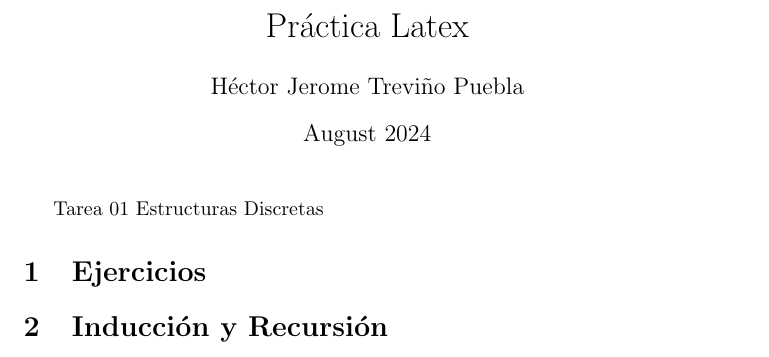
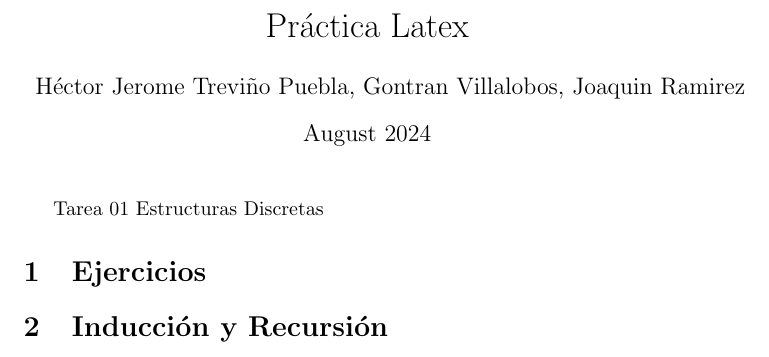
Before and after one commit to Joaquin58/Mate-aplicadas-1-, a LaTeX document (Estructuras-discretas-1.tex): part of page 1 of 9, cut so that both start at the same text. Compiled offline with pdfLaTeX.

Commit message:
Agregado los nombres de los colaboradores

```diff
--- a/Estructuras-discretas-1.tex
+++ b/Estructuras-discretas-1.tex
@@ -2,7 +2,7 @@
 \usepackage{graphicx} % Required for inserting images
 \usepackage{amsmath}
 \title{Práctica Latex}
-\author{Héctor Jerome Treviño Puebla}
+\author{Héctor Jerome Treviño Puebla, Gontran Villalobos, Joaquin Ramirez}
 \date{August 2024}
 
 \begin{document}
```
Also changed, not shown: Tarea1.tex (+1 -0 lines).
